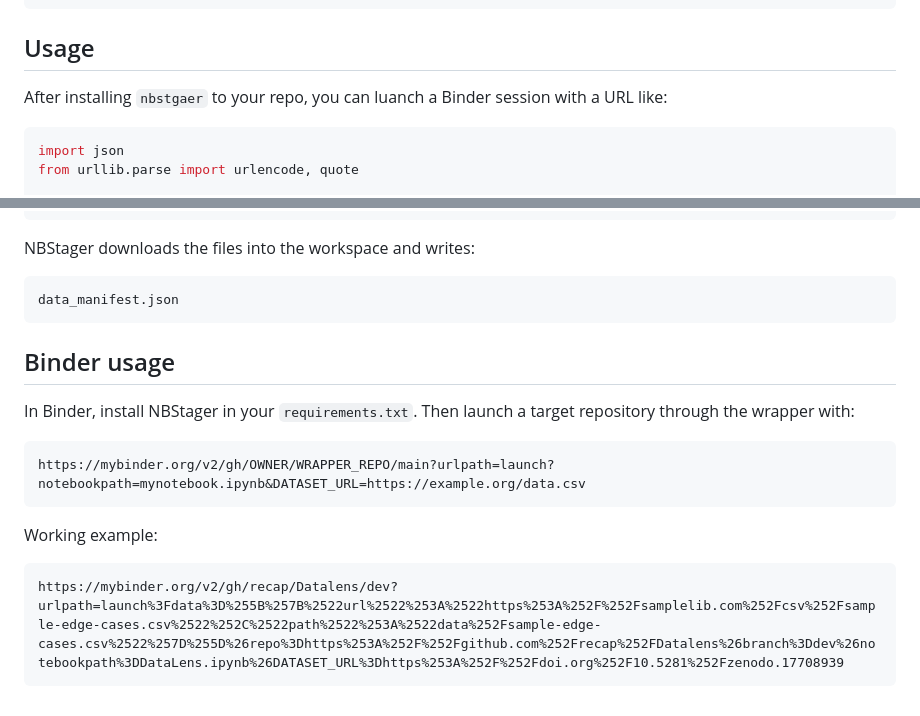
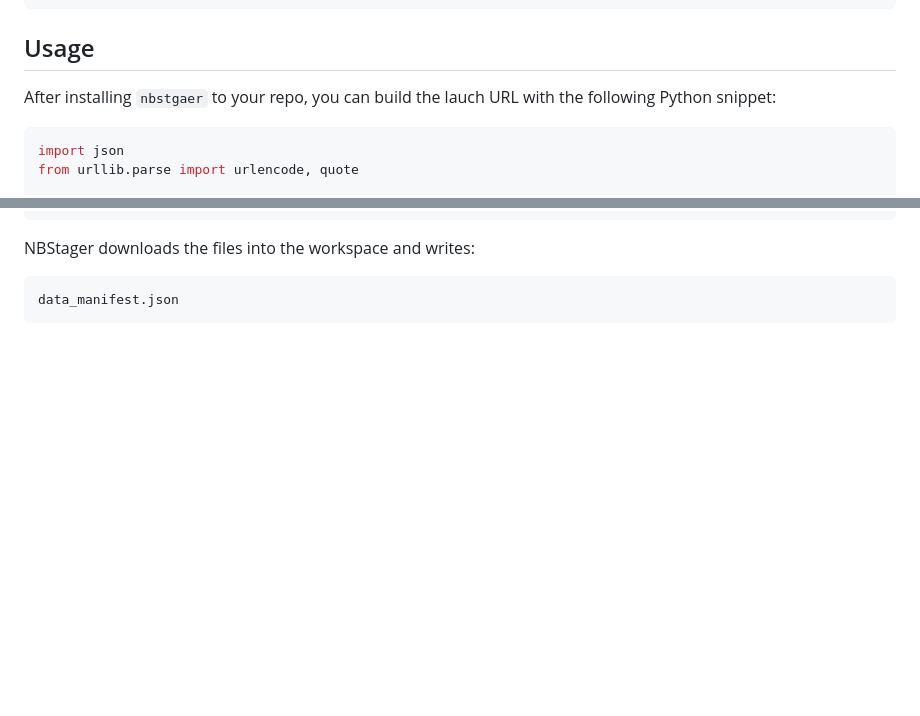
Before and after one commit to recap/nbstager, a Markdown page: README.md, 2 parts joined by grey strips. Rendered like a GitHub page; blank space fills up the shorter version.

````diff
--- a/README.md
+++ b/README.md
@@ -36,7 +36,7 @@ jupyter server extension list
 
 ## Usage
 
-After installing `nbstgaer` to your repo, you can luanch a Binder session with a URL like:
+After installing `nbstgaer` to your repo, you can build the lauch URL with the following Python snippet:
 
 ```python
 import json
@@ -156,18 +156,3 @@ NBStager downloads the files into the workspace and writes:
 ```text
 data_manifest.json
 ```
-
-## Binder usage
-
-In Binder, install NBStager in your `requirements.txt`. Then launch a target repository through the wrapper with:
-
-```text
-https://mybinder.org/v2/gh/OWNER/WRAPPER_REPO/main?urlpath=launch?notebookpath=mynotebook.ipynb&DATASET_URL=https://example.org/data.csv
-```
-
-Working example:
-
-```text
-https://mybinder.org/v2/gh/recap/Datalens/dev?urlpath=launch%3Fdata%3D%255B%257B%2522url%2522%253A%2522https%253A%252F%252Fsamplelib.com%252Fcsv%252Fsample-edge-cases.csv%2522%252C%2522path%2522%253A%2522data%252Fsample-edge-cases.csv%2522%257D%255D%26repo%3Dhttps%253A%252F%252Fgithub.com%252Frecap%252FDatalens%26branch%3Ddev%26notebookpath%3DDataLens.ipynb%26DATASET_URL%3Dhttps%253A%252F%252Fdoi.org%252F10.5281%252Fzenodo.17708939
-```
-
````
Also changed, not shown: other parts of README.md (+0 -12 lines).
